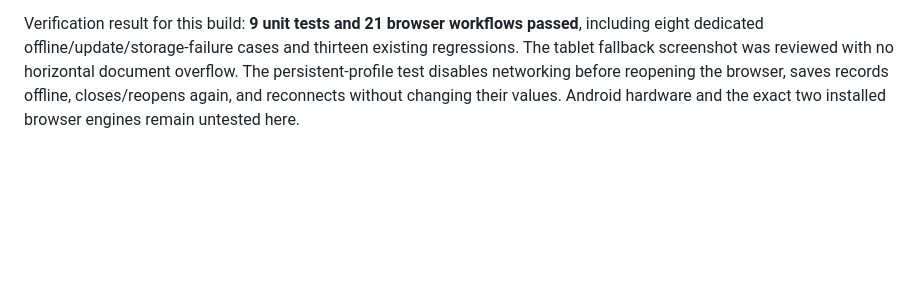
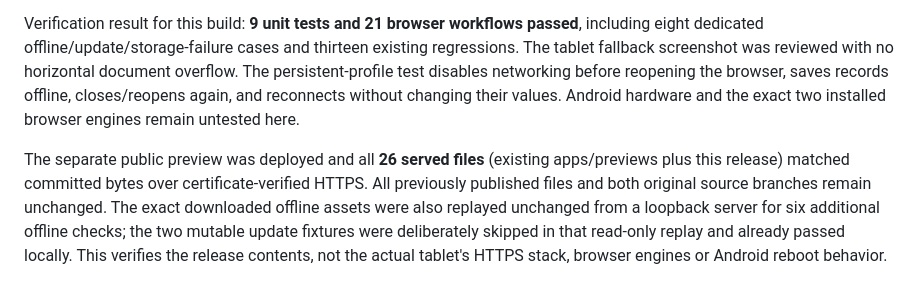
Before and after one commit to blameitonchris/RokaWright, a Markdown page: OFFLINE.md, the part around the change. GitHub-like rendering; blank space fills up the shorter version.

Commit message:
Record offline trial verification and actual-device limits

```diff
--- a/OFFLINE.md
+++ b/OFFLINE.md
@@ -80,3 +80,5 @@ If the browser trial fails after investigating its status messages, this is the
 The local Node server exposes only the named offline public assets at `/compatibility-offline-preview/`. Development loopback is treated as a secure context by Chromium; the public preview requires HTTPS. Tests use modern desktop Chromium with the network disabled before navigation, persistent browser profiles closed/reopened twice, all core record workflows, unopened-online PDF tools, backups, reconnection, forced legacy layout, unsupported APIs, missing-asset repair, failed/corrupt installation and guarded updates. Desktop browser restarts are **not an Android restart**. Exact Chrome 71/Opera 50 engines, actual airplane mode, Android reboot/cache eviction, browser storage durability, touch/keyboard and Android file/print integration remain real-tablet checks. No such hardware/emulator is available here.
 
 Verification result for this build: **9 unit tests and 21 browser workflows passed**, including eight dedicated offline/update/storage-failure cases and thirteen existing regressions. The tablet fallback screenshot was reviewed with no horizontal document overflow. The persistent-profile test disables networking before reopening the browser, saves records offline, closes/reopens again, and reconnects without changing their values. Android hardware and the exact two installed browser engines remain untested here.
+
+The separate public preview was deployed and all **26 served files** (existing apps/previews plus this release) matched committed bytes over certificate-verified HTTPS. All previously published files and both original source branches remain unchanged. The exact downloaded offline assets were also replayed unchanged from a loopback server for six additional offline checks; the two mutable update fixtures were deliberately skipped in that read-only replay and already passed locally. This verifies the release contents, not the actual tablet's HTTPS stack, browser engines or Android reboot behavior.
```
